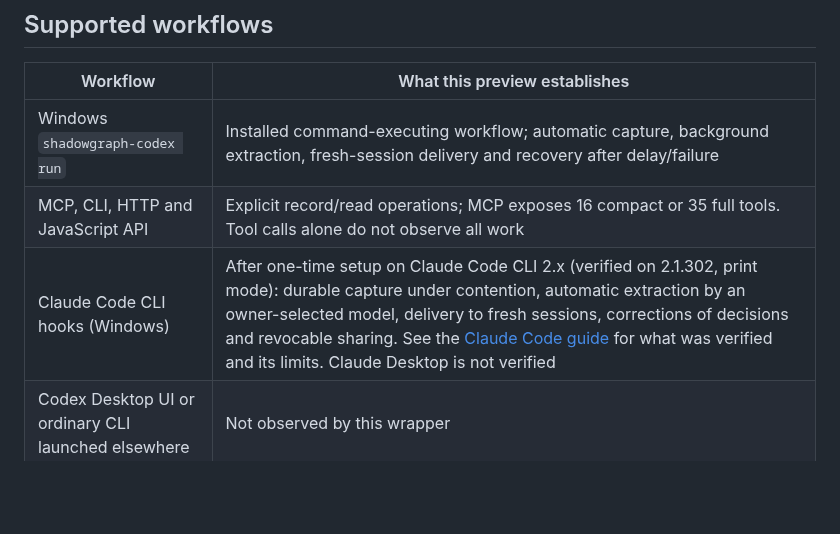
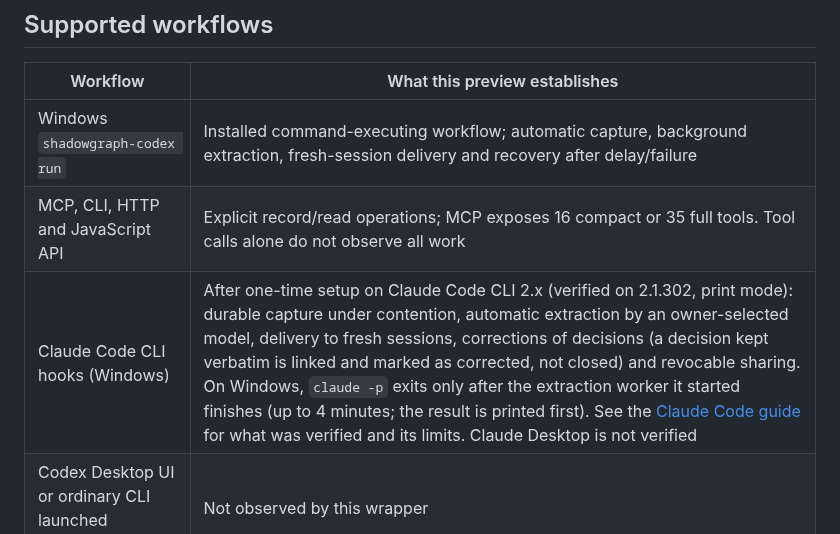
Before and after one commit to LiLara-AI/shadowgraph, a Markdown page: README.md, the part around the change. Drawn GitHub-style; blank space fills up the shorter version.

Commit message:
State linked verbatim corrections and the Windows exit wait in the support matrix

```diff
--- a/README.md
+++ b/README.md
@@ -132,7 +132,7 @@ guide](docs/mcp-compatibility.md#optional-workflow-profile-complete-the-decision
 | --- | --- |
 | Windows `shadowgraph-codex run` | Installed command-executing workflow; automatic capture, background extraction, fresh-session delivery and recovery after delay/failure |
 | MCP, CLI, HTTP and JavaScript API | Explicit record/read operations; MCP exposes 16 compact or 35 full tools. Tool calls alone do not observe all work |
-| Claude Code CLI hooks (Windows) | After one-time setup on Claude Code CLI 2.x (verified on 2.1.302, print mode): durable capture under contention, automatic extraction by an owner-selected model, delivery to fresh sessions, corrections of decisions and revocable sharing. See the [Claude Code guide](docs/claude-code-integration.md#support-and-evidence) for what was verified and its limits. Claude Desktop is not verified |
+| Claude Code CLI hooks (Windows) | After one-time setup on Claude Code CLI 2.x (verified on 2.1.302, print mode): durable capture under contention, automatic extraction by an owner-selected model, delivery to fresh sessions, corrections of decisions (a decision kept verbatim is linked and marked as corrected, not closed) and revocable sharing. On Windows, `claude -p` exits only after the extraction worker it started finishes (up to 4 minutes; the result is printed first). See the [Claude Code guide](docs/claude-code-integration.md#support-and-evidence) for what was verified and its limits. Claude Desktop is not verified |
 | Codex Desktop UI or ordinary CLI launched elsewhere | Not observed by this wrapper |
 | Glama MCP container | Credential-free MCP surface; cannot capture a user's Windows Codex sessions by itself |
 
```
